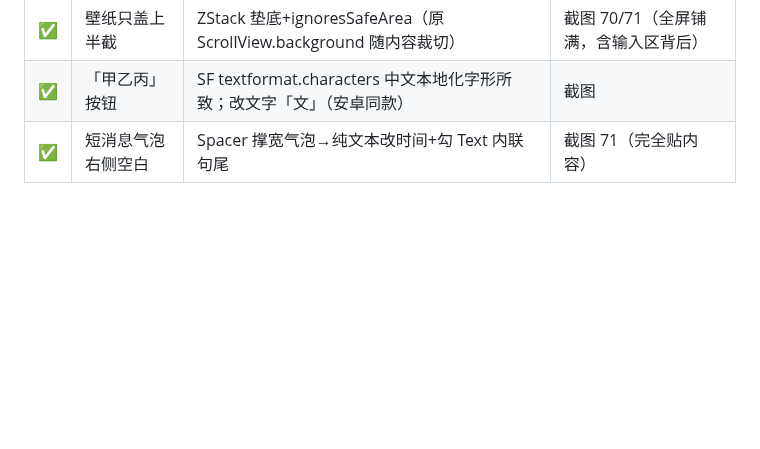
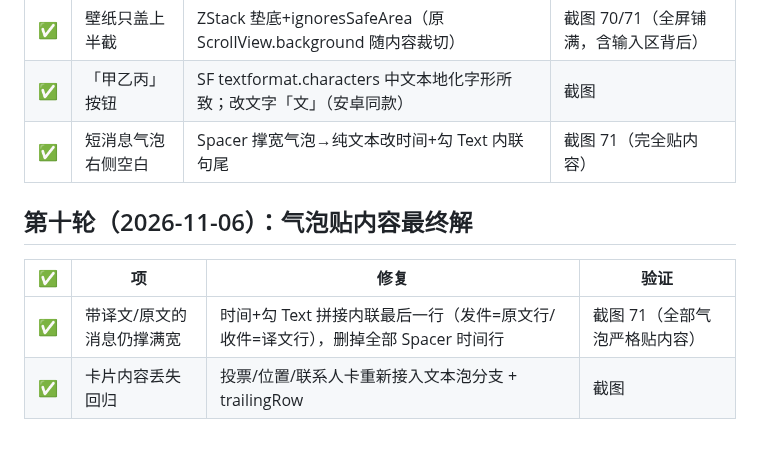
Before and after one commit to cyloct-cpu/weifan, a Markdown page: docs/21-实机验证清单-2026-11-05.md, the part around the change. Rendered like a GitHub page; blank space fills up the shorter version.

Commit message:
docs: 第十轮回填

```diff
--- a/docs/21-实机验证清单-2026-11-05.md
+++ b/docs/21-实机验证清单-2026-11-05.md
@@ -181,3 +181,10 @@
 | ✅ | 壁纸只盖上半截 | ZStack 垫底+ignoresSafeArea（原 ScrollView.background 随内容裁切） | 截图 70/71（全屏铺满，含输入区背后） |
 | ✅ | 「甲乙丙」按钮 | SF textformat.characters 中文本地化字形所致；改文字「文」（安卓同款） | 截图 |
 | ✅ | 短消息气泡右侧空白 | Spacer 撑宽气泡→纯文本改时间+勾 Text 内联句尾 | 截图 71（完全贴内容） |
+
+## 第十轮（2026-11-06）：气泡贴内容最终解
+
+| ✅ | 项 | 修复 | 验证 |
+|---|---|---|---|
+| ✅ | 带译文/原文的消息仍撑满宽 | 时间+勾 Text 拼接内联最后一行（发件=原文行/收件=译文行），删掉全部 Spacer 时间行 | 截图 71（全部气泡严格贴内容） |
+| ✅ | 卡片内容丢失回归 | 投票/位置/联系人卡重新接入文本泡分支 + trailingRow | 截图 |
```
